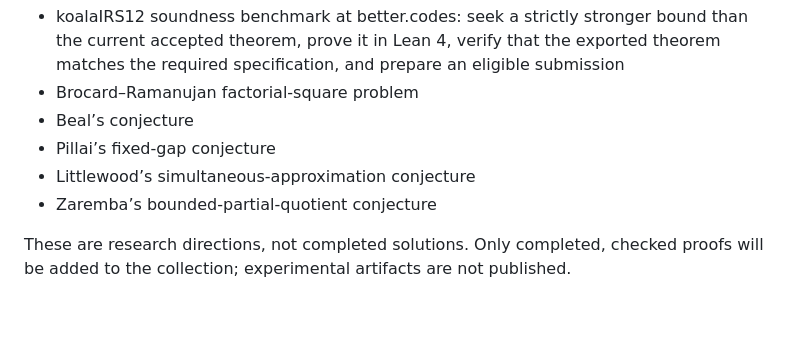
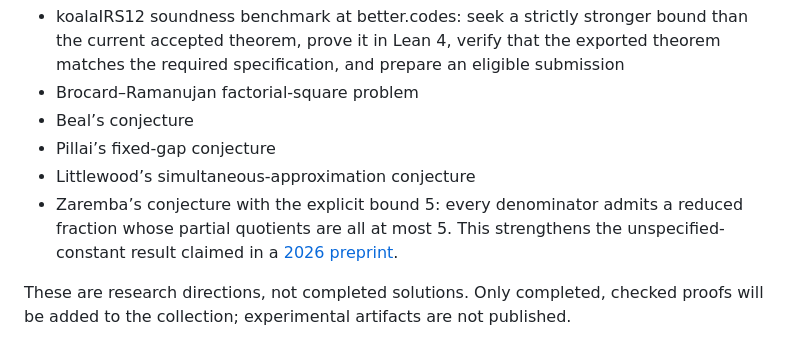
Before and after one commit to NoahWLono/Noahs-GPT-6-Astra-math-problems-solved, a Markdown page: README.md, the part around the change. Drawn GitHub-style; blank space fills up the shorter version.

Commit message:
Clarify approved Zaremba bound-five research target

```diff
--- a/README.md
+++ b/README.md
@@ -23,7 +23,7 @@ Current research-only WIP:
 - Beal’s conjecture
 - Pillai’s fixed-gap conjecture
 - Littlewood’s simultaneous-approximation conjecture
-- Zaremba’s bounded-partial-quotient conjecture
+- Zaremba’s conjecture with the explicit bound 5: every denominator admits a reduced fraction whose partial quotients are all at most 5. This strengthens the unspecified-constant result claimed in a [2026 preprint](https://arxiv.org/html/2605.02518v2).
 
 These are research directions, not completed solutions. Only completed, checked proofs will be added to the collection; experimental artifacts are not published.
 
```
